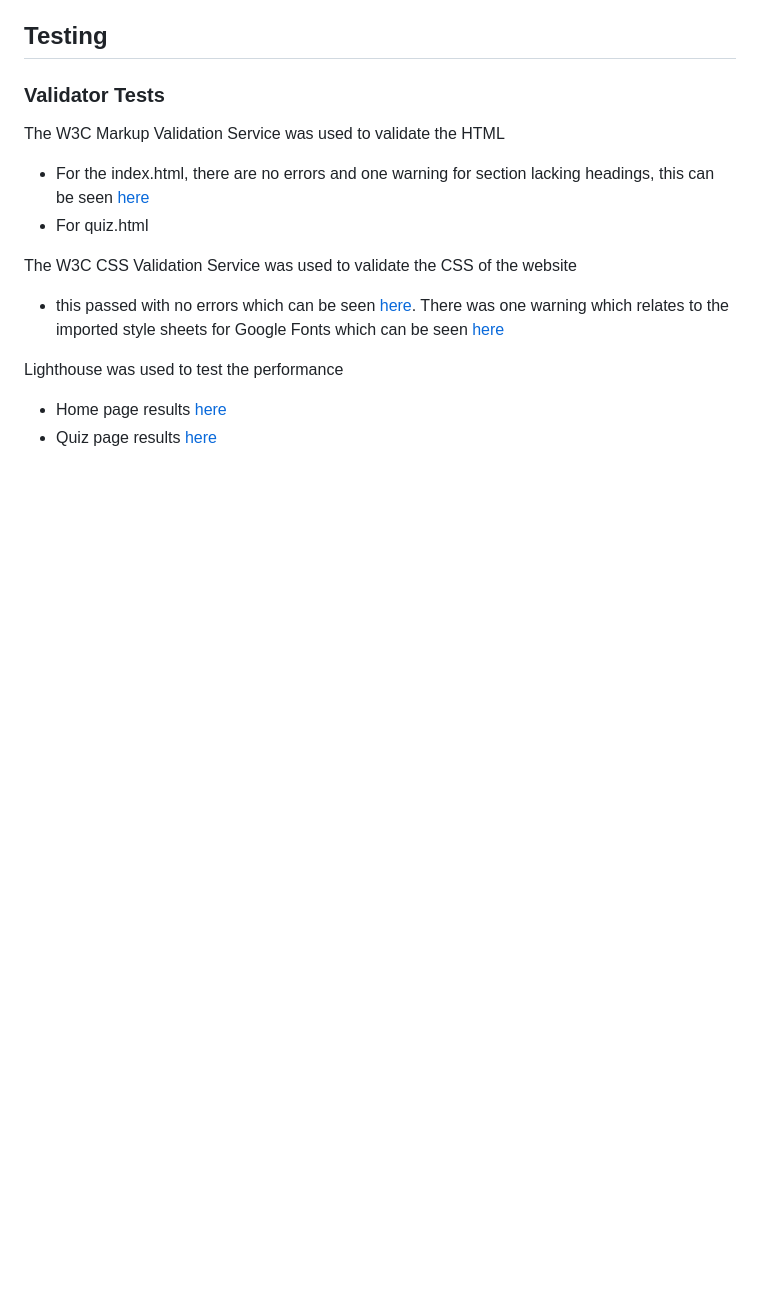
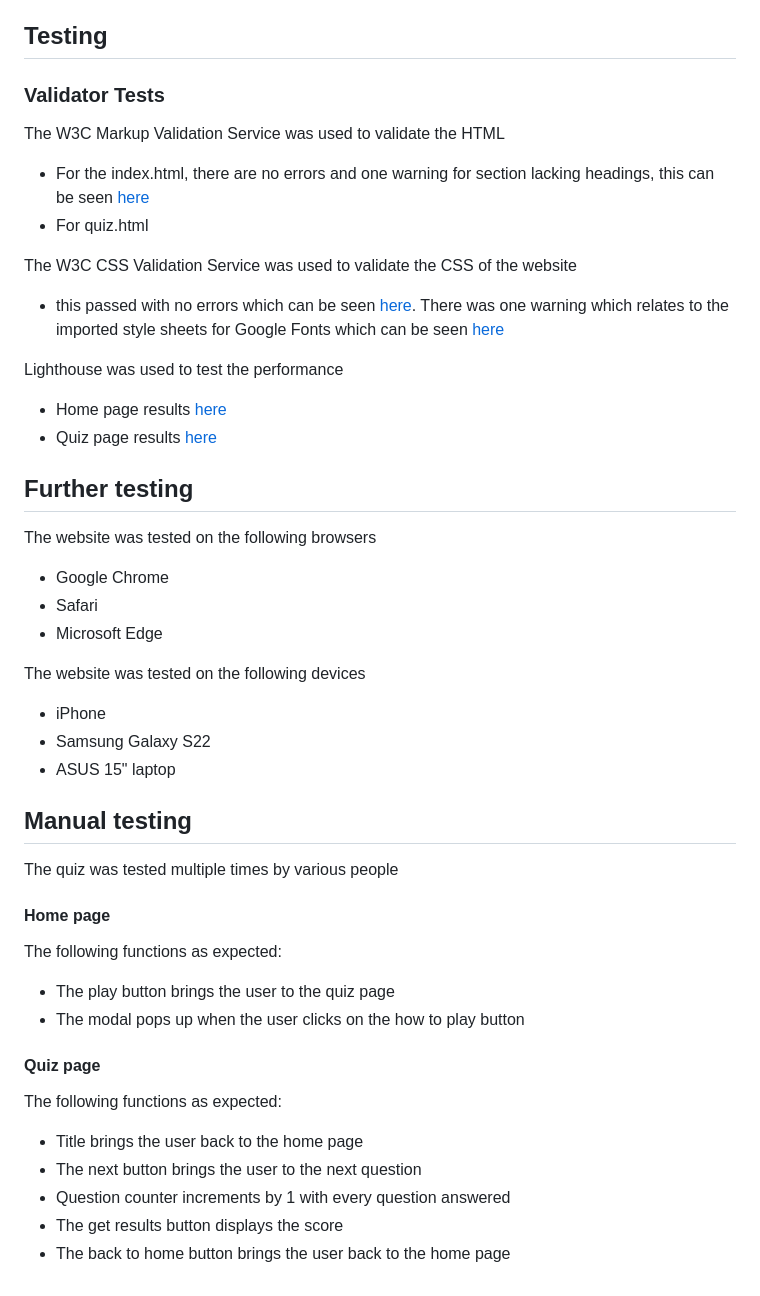
Before and after one commit to LanaCreegan/airport-quiz, a Markdown page: README.md, the part around the change. GitHub-like rendering; blank space fills up the shorter version.

Commit message:
Add manual testing to readme

```diff
--- a/README.md
+++ b/README.md
@@ -142,3 +142,30 @@ The W3C CSS Validation Service was used to validate the CSS of the website
 Lighthouse was used to test the performance
 - Home page results [here](./assets/images/lighthouse-index.png)
 - Quiz page results [here](./assets/images/lighthouse-quiz.png)
+
+## Further testing
+The website was tested on the following browsers
+- Google Chrome
+- Safari
+- Microsoft Edge
+
+The website was tested on the following devices
+- iPhone
+- Samsung Galaxy S22
+- ASUS 15" laptop
+
+## Manual testing
+The quiz was tested multiple times by various people
+
+#### Home page
+The following functions as expected:
+- The play button brings the user to the quiz page
+- The modal pops up when the user clicks on the how to play button
+
+#### Quiz page
+The following functions as expected:
+- Title brings the user back to the home page
+- The next button brings the user to the next question
+- Question counter increments by 1 with every question answered
+- The get results button displays the score
+- The back to home button brings the user back to the home page
```
